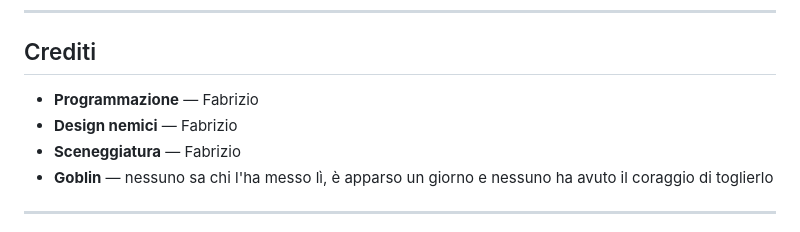
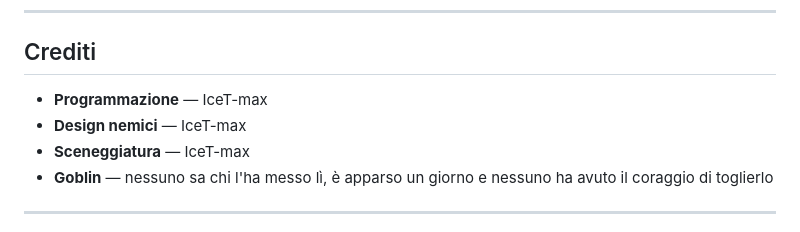
Before and after one commit to IceT-max/Barbarians, a Markdown page: README.md, the part around the change. Rendered like a GitHub page.

Commit message:
Update credits: Fabrizio → IceT-max
Co-Authored-By: Claude Sonnet 4.6 <noreply@anthropic.com>

```diff
--- a/README.md
+++ b/README.md
@@ -83,9 +83,9 @@ Doppio click su `index.html` e combatti.
 
 ## Crediti
 
-- **Programmazione** — Fabrizio
-- **Design nemici** — Fabrizio
-- **Sceneggiatura** — Fabrizio
+- **Programmazione** — IceT-max
+- **Design nemici** — IceT-max
+- **Sceneggiatura** — IceT-max
 - **Goblin** — nessuno sa chi l'ha messo lì, è apparso un giorno e nessuno ha avuto il coraggio di toglierlo
 
 ---
```
